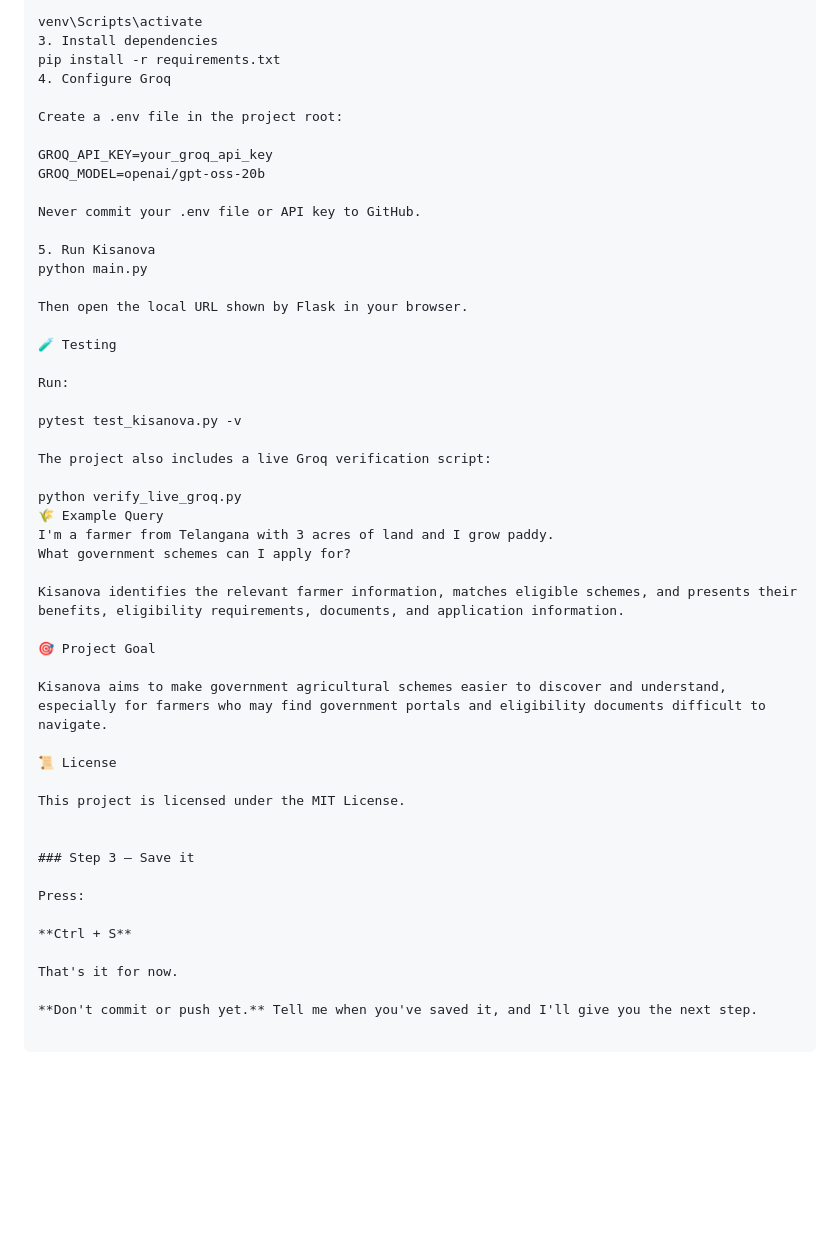
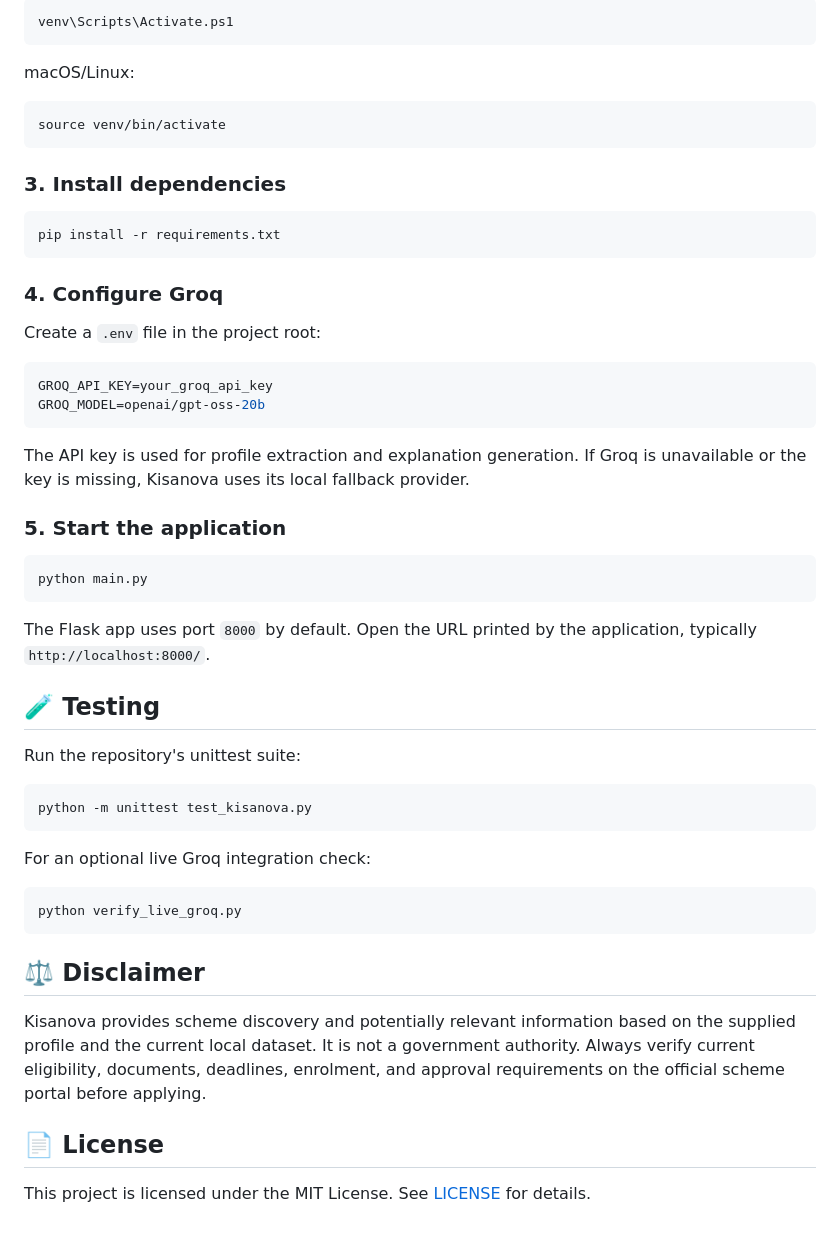
Before and after one commit to Srinithya06/Kisanova, a Markdown page: README.md, the part around one of its changes. Drawn GitHub-style; blank space fills up the shorter version.

````diff
--- a/README.md
+++ b/README.md
@@ -118,51 +192,57 @@ Activate it on Windows:
 
-venv\Scripts\activate
-3. Install dependencies
+```powershell
+venv\Scripts\Activate.ps1
+```
+
+macOS/Linux:
+
+```bash
+source venv/bin/activate
+```
+
+### 3. Install dependencies
+
+```bash
 pip install -r requirements.txt
-4. Configure Groq
+```
 
-Create a .env file in the project root:
+### 4. Configure Groq
 
+Create a `.env` file in the project root:
+
+```env
 GROQ_API_KEY=your_groq_api_key
 GROQ_MODEL=openai/gpt-oss-20b
+```
 
-Never commit your .env file or API key to GitHub.
+The API key is used for profile extraction and explanation generation. If Groq is unavailable or the key is missing, Kisanova uses its local fallback provider.
 
-5. Run Kisanova
+### 5. Start the application
+
+```bash
 python main.py
+```
 
-Then open the local URL shown by Flask in your browser.
+The Flask app uses port `8000` by default. Open the URL printed by the application, typically `http://localhost:8000/`.
 
-🧪 Testing
+## 🧪 Testing
 
-Run:
+Run the repository's unittest suite:
 
-pytest test_kisanova.py -v
+```bash
+python -m unittest test_kisanova.py
+```
 
-The project also includes a live Groq verification script:
+For an optional live Groq integration check:
 
+```bash
 python verify_live_groq.py
-🌾 Example Query
-I'm a farmer from Telangana with 3 acres of land and I grow paddy.
-What government schemes can I apply for?
+```
 
-Kisanova identifies the relevant farmer information, matches eligible schemes, and presents their benefits, eligibility requirements, documents, and application information.
+## ⚖️ Disclaimer
 
-🎯 Project Goal
+Kisanova provides scheme discovery and potentially relevant information based on the supplied profile and the current local dataset. It is not a government authority. Always verify current eligibility, documents, deadlines, enrolment, and approval requirements on the official scheme portal before applying.
 
-Kisanova aims to make government agricultural schemes easier to discover and understand, especially for farmers who may find government portals and eligibility documents difficult to navigate.
+## 📄 License
 
-📜 License
-
-This project is licensed under the MIT License.
-
-
-### Step 3 — Save it
-
-Press:
-
-**Ctrl + S**
-
-That's it for now.
-
-**Don't commit or push yet.** Tell me when you've saved it, and I'll give you the next step.
+This project is licensed under the MIT License. See [LICENSE](LICENSE) for details.
````
Also changed, not shown: other parts of README.md (+169 -95 lines).
